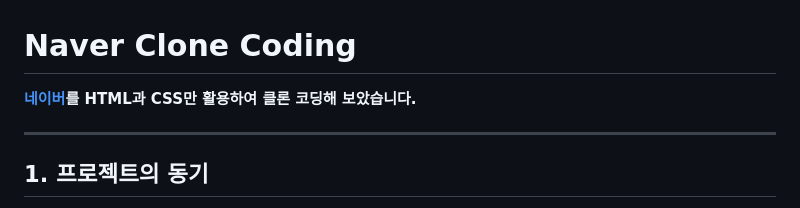
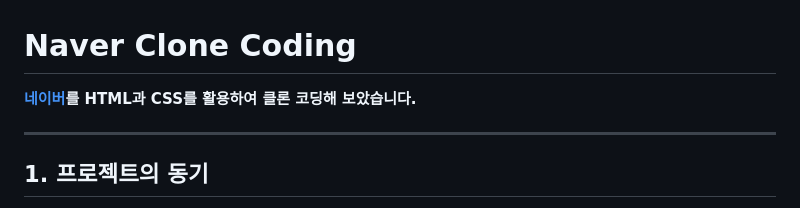
Before and after one commit to skagn4929/HTML-basic-project, a Markdown page: README.md, the part around the change. Rendered like a GitHub page.

```diff
--- a/README.md
+++ b/README.md
@@ -1,5 +1,5 @@
 # Naver Clone Coding
-**[네이버](https://www.naver.com/)를 HTML과 CSS만 활용하여 클론 코딩해 보았습니다.**
+**[네이버](https://www.naver.com/)를 HTML과 CSS를 활용하여 클론 코딩해 보았습니다.**
 
 ---
 
```
